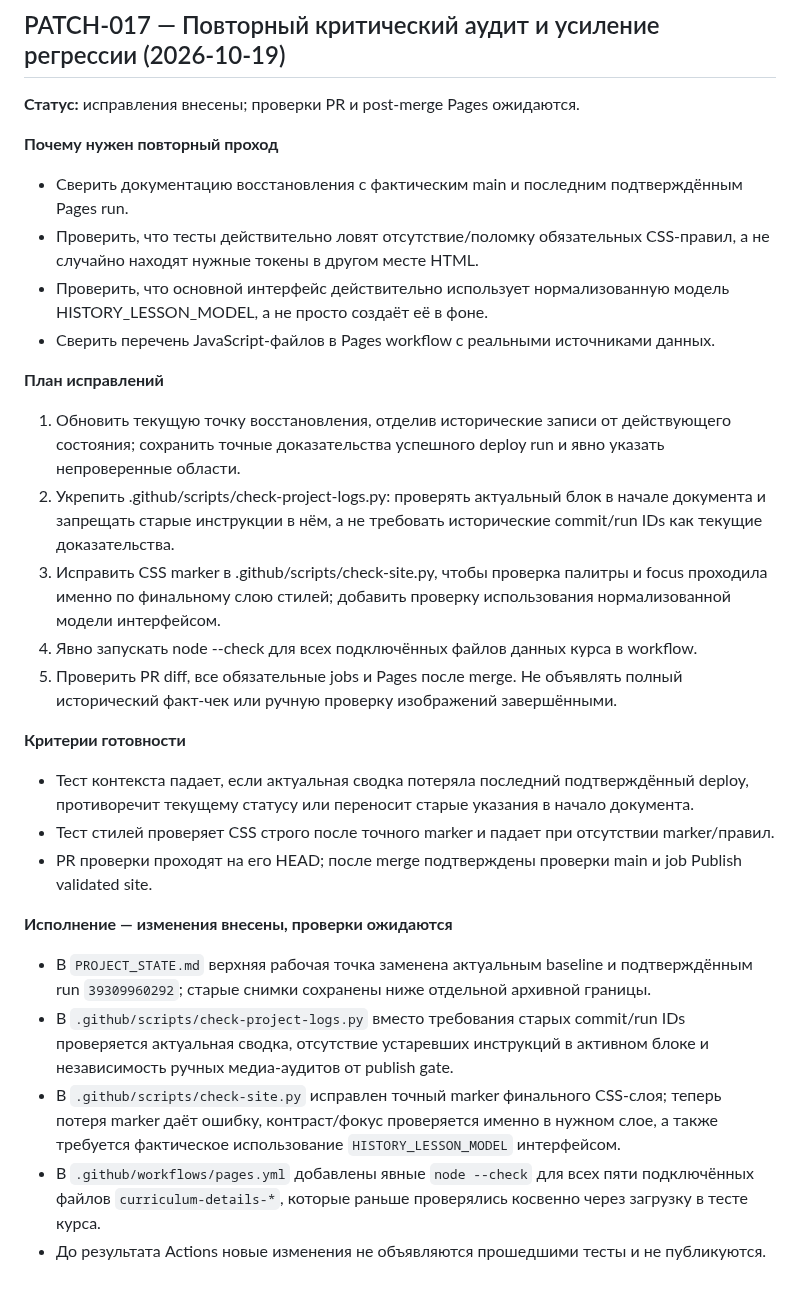
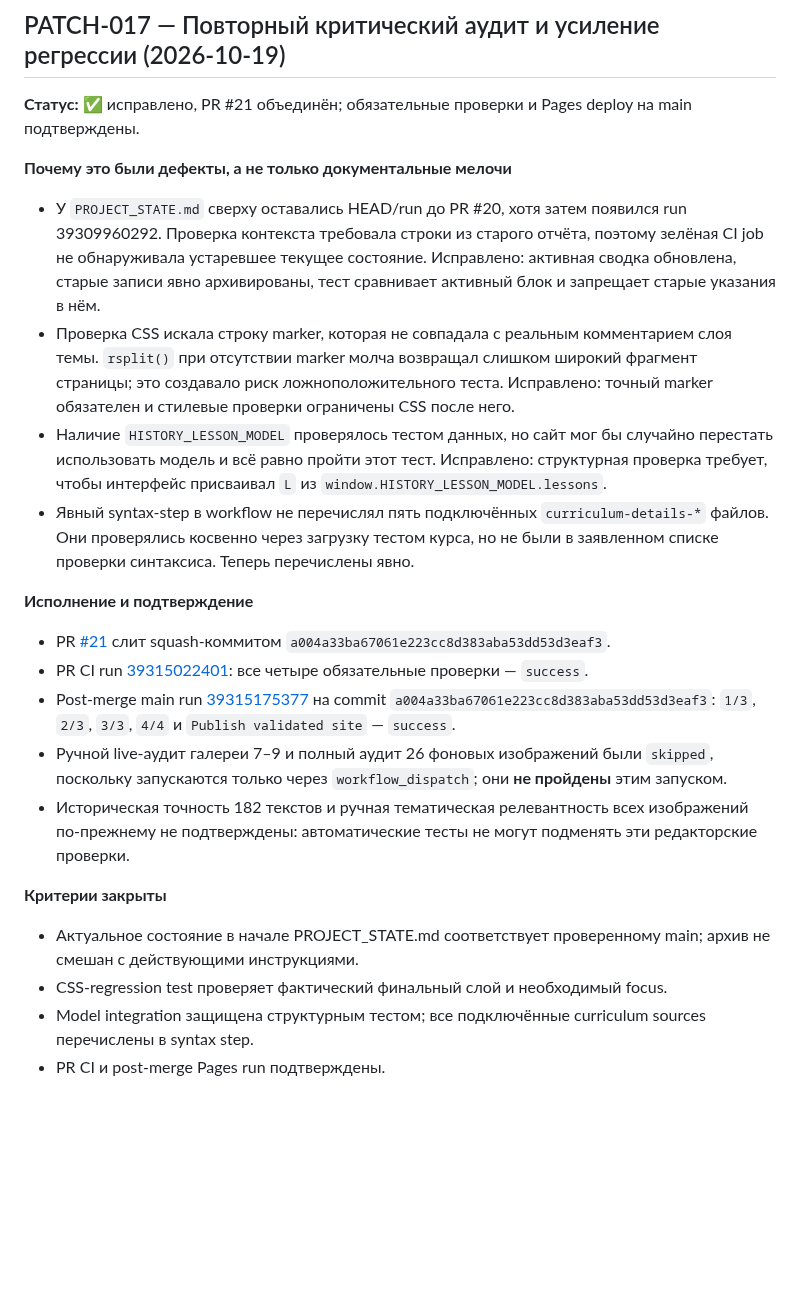
Before and after one commit to Jemerinos/duoistotiya, a Markdown page: PATCHLOG.md, the part around the change. Drawn GitHub-style; blank space fills up the shorter version.

Commit message:
docs: close critical audit with verified CI and Pages evidence

```diff
--- a/PATCHLOG.md
+++ b/PATCHLOG.md
@@ -534,29 +534,23 @@ Public search evidence checked for the first batch: Commons timeline entries and
 
 ## PATCH-017 — Повторный критический аудит и усиление регрессии (2026-10-19)
 
-**Статус:** исправления внесены; проверки PR и post-merge Pages ожидаются.
+**Статус:** ✅ исправлено, PR #21 объединён; обязательные проверки и Pages deploy на main подтверждены.
 
-**Почему нужен повторный проход**
-- Сверить документацию восстановления с фактическим main и последним подтверждённым Pages run.
-- Проверить, что тесты действительно ловят отсутствие/поломку обязательных CSS-правил, а не случайно находят нужные токены в другом месте HTML.
-- Проверить, что основной интерфейс действительно использует нормализованную модель HISTORY_LESSON_MODEL, а не просто создаёт её в фоне.
-- Сверить перечень JavaScript-файлов в Pages workflow с реальными источниками данных.
+**Почему это были дефекты, а не только документальные мелочи**
+- У `PROJECT_STATE.md` сверху оставались HEAD/run до PR #20, хотя затем появился run 39309960292. Проверка контекста требовала строки из старого отчёта, поэтому зелёная CI job не обнаруживала устаревшее текущее состояние. Исправлено: активная сводка обновлена, старые записи явно архивированы, тест сравнивает активный блок и запрещает старые указания в нём.
+- Проверка CSS искала строку marker, которая не совпадала с реальным комментарием слоя темы. `rsplit()` при отсутствии marker молча возвращал слишком широкий фрагмент страницы; это создавало риск ложноположительного теста. Исправлено: точный marker обязателен и стилевые проверки ограничены CSS после него.
+- Наличие `HISTORY_LESSON_MODEL` проверялось тестом данных, но сайт мог бы случайно перестать использовать модель и всё равно пройти этот тест. Исправлено: структурная проверка требует, чтобы интерфейс присваивал `L` из `window.HISTORY_LESSON_MODEL.lessons`.
+- Явный syntax-step в workflow не перечислял пять подключённых `curriculum-details-*` файлов. Они проверялись косвенно через загрузку тестом курса, но не были в заявленном списке проверки синтаксиса. Теперь перечислены явно.
 
-**План исправлений**
-1. Обновить текущую точку восстановления, отделив исторические записи от действующего состояния; сохранить точные доказательства успешного deploy run и явно указать непроверенные области.
-2. Укрепить .github/scripts/check-project-logs.py: проверять актуальный блок в начале документа и запрещать старые инструкции в нём, а не требовать исторические commit/run IDs как текущие доказательства.
-3. Исправить CSS marker в .github/scripts/check-site.py, чтобы проверка палитры и focus проходила именно по финальному слою стилей; добавить проверку использования нормализованной модели интерфейсом.
-4. Явно запускать node --check для всех подключённых файлов данных курса в workflow.
-5. Проверить PR diff, все обязательные jobs и Pages после merge. Не объявлять полный исторический факт-чек или ручную проверку изображений завершёнными.
+**Исполнение и подтверждение**
+- PR [#21](https://github.com/Jemerinos/duoistotiya/pull/21) слит squash-коммитом `a004a33ba67061e223cc8d383aba53dd53d3eaf3`.
+- PR CI run [39315022401](https://github.com/Jemerinos/duoistotiya/actions/runs/39315022401): все четыре обязательные проверки — `success`.
+- Post-merge main run [39315175377](https://github.com/Jemerinos/duoistotiya/actions/runs/39315175377) на commit `a004a33ba67061e223cc8d383aba53dd53d3eaf3`: `1/3`, `2/3`, `3/3`, `4/4` и `Publish validated site` — `success`.
+- Ручной live-аудит галереи 7–9 и полный аудит 26 фоновых изображений были `skipped`, поскольку запускаются только через `workflow_dispatch`; они **не пройдены** этим запуском.
+- Историческая точность 182 текстов и ручная тематическая релевантность всех изображений по-прежнему не подтверждены: автоматические тесты не могут подменять эти редакторские проверки.
 
-**Критерии готовности**
-- Тест контекста падает, если актуальная сводка потеряла последний подтверждённый deploy, противоречит текущему статусу или переносит старые указания в начало документа.
-- Тест стилей проверяет CSS строго после точного marker и падает при отсутствии marker/правил.
-- PR проверки проходят на его HEAD; после merge подтверждены проверки main и job Publish validated site.
-
-**Исполнение — изменения внесены, проверки ожидаются**
-- В `PROJECT_STATE.md` верхняя рабочая точка заменена актуальным baseline и подтверждённым run `39309960292`; старые снимки сохранены ниже отдельной архивной границы.
-- В `.github/scripts/check-project-logs.py` вместо требования старых commit/run IDs проверяется актуальная сводка, отсутствие устаревших инструкций в активном блоке и независимость ручных медиа-аудитов от publish gate.
-- В `.github/scripts/check-site.py` исправлен точный marker финального CSS-слоя; теперь потеря marker даёт ошибку, контраст/фокус проверяется именно в нужном слое, а также требуется фактическое использование `HISTORY_LESSON_MODEL` интерфейсом.
-- В `.github/workflows/pages.yml` добавлены явные `node --check` для всех пяти подключённых файлов `curriculum-details-*`, которые раньше проверялись косвенно через загрузку в тесте курса.
-- До результата Actions новые изменения не объявляются прошедшими тесты и не публикуются.
+**Критерии закрыты**
+- Актуальное состояние в начале PROJECT_STATE.md соответствует проверенному main; архив не смешан с действующими инструкциями.
+- CSS-regression test проверяет фактический финальный слой и необходимый focus.
+- Model integration защищена структурным тестом; все подключённые curriculum sources перечислены в syntax step.
+- PR CI и post-merge Pages run подтверждены.
```
